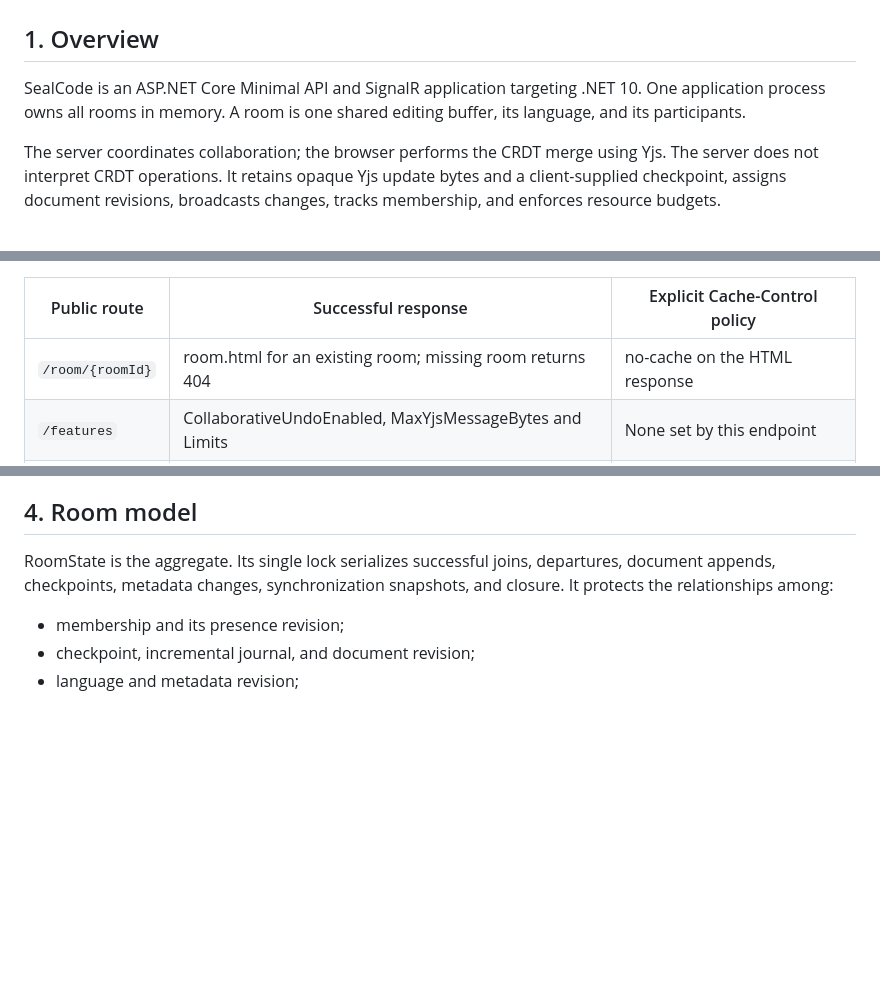
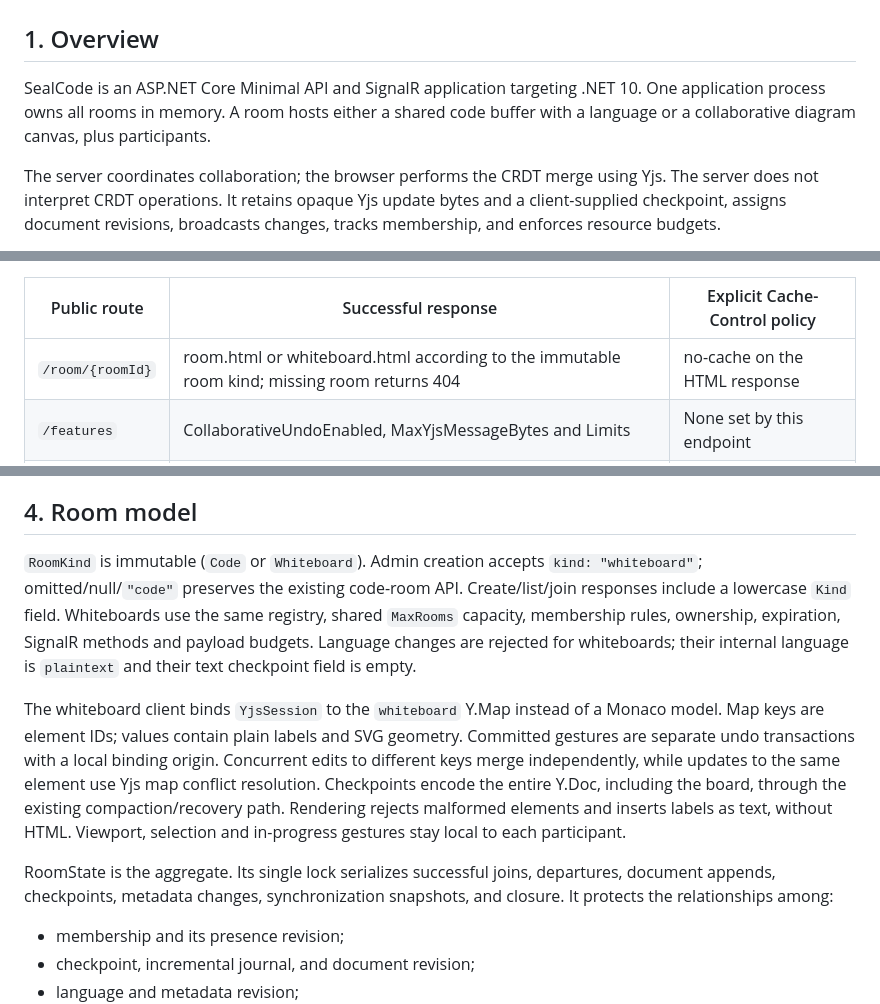
Before and after one commit to ntulenev/SealCode, a Markdown page: docs/backend.md, 3 parts joined by grey strips. GitHub-like rendering; blank space fills up the shorter version.

```diff
--- a/docs/backend.md
+++ b/docs/backend.md
@@ -3,8 +3,8 @@
 ## 1. Overview
 
 SealCode is an ASP.NET Core Minimal API and SignalR application targeting .NET 10.
-One application process owns all rooms in memory. A room is one shared editing
-buffer, its language, and its participants.
+One application process owns all rooms in memory. A room hosts either a shared
+code buffer with a language or a collaborative diagram canvas, plus participants.
 
 The server coordinates collaboration; the browser performs the CRDT merge using
 Yjs. The server does not interpret CRDT operations. It retains opaque Yjs update
@@ -198,7 +198,7 @@ executed once for every route.
 
 | Public route | Successful response | Explicit Cache-Control policy |
 | --- | --- | --- |
-| `/room/{roomId}` | room.html for an existing room; missing room returns 404 | no-cache on the HTML response |
+| `/room/{roomId}` | room.html or whiteboard.html according to the immutable room kind; missing room returns 404 | no-cache on the HTML response |
 | `/features` | CollaborativeUndoEnabled, MaxYjsMessageBytes and Limits | None set by this endpoint |
 | `/languages` | Configured language identifiers | None set by this endpoint |
 | `/health` | JSON string "ok" | None set by this endpoint |
@@ -230,6 +230,22 @@ the antiforgery token endpoint `/admin/token` is mapped by MapSealCodeEndpoints
 and answers with Cache-Control: no-store.
 
 ## 4. Room model
+
+`RoomKind` is immutable (`Code` or `Whiteboard`). Admin creation accepts
+`kind: "whiteboard"`; omitted/null/`"code"` preserves the existing code-room API.
+Create/list/join responses include a lowercase `Kind` field. Whiteboards use the
+same registry, shared `MaxRooms` capacity, membership rules, ownership, expiration,
+SignalR methods and payload budgets. Language changes are rejected for whiteboards;
+their internal language is `plaintext` and their text checkpoint field is empty.
+
+The whiteboard client binds `YjsSession` to the `whiteboard` Y.Map instead of a
+Monaco model. Map keys are element IDs; values contain plain labels and SVG
+geometry. Committed gestures are separate undo transactions with a local binding
+origin. Concurrent edits to different keys merge independently, while updates to
+the same element use Yjs map conflict resolution. Checkpoints encode the entire
+Y.Doc, including the board, through the existing compaction/recovery path.
+Rendering rejects malformed elements and inserts labels as text, without HTML.
+Viewport, selection and in-progress gestures stay local to each participant.
 
 RoomState is the aggregate. Its single lock serializes successful joins,
 departures, document appends, checkpoints, metadata changes, synchronization
```
Also changed, not shown: README.md (+36 -3 lines), docs/images/whiteboard-dark.png (added), docs/images/whiteboard-light.png (added).
